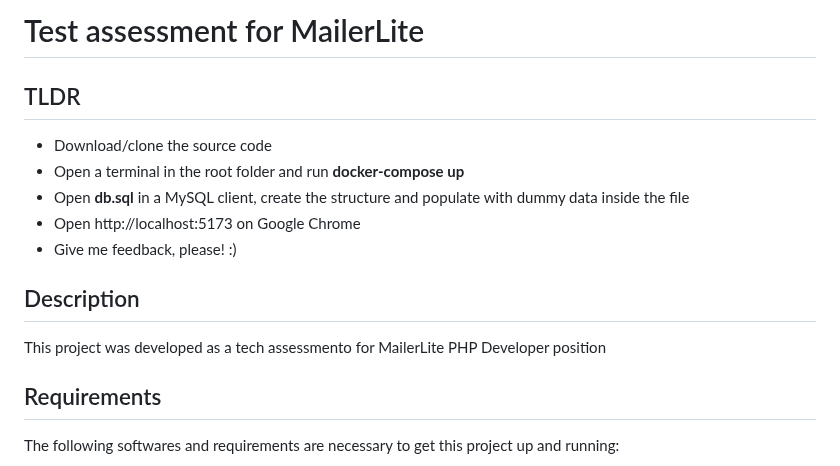
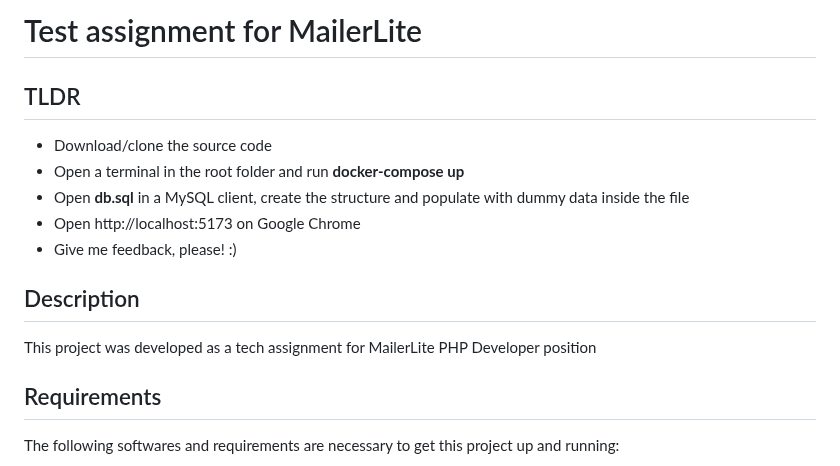
Before and after one commit to lucasluzdev/test_assignment, a Markdown page: README.md, the part around one of its changes. Rendered like a GitHub page.

```diff
--- a/README.md
+++ b/README.md
@@ -1,4 +1,4 @@
-# Test assessment for MailerLite
+# Test assignment for MailerLite
 
 ## TLDR
 - Download/clone the source code
@@ -8,7 +8,7 @@
 - Give me feedback, please! :)
 
 ## Description
-This project was developed as a tech assessmento for MailerLite PHP Developer position
+This project was developed as a tech assignment for MailerLite PHP Developer position
 
 ## Requirements
 The following softwares and requirements are necessary to get this project up and running:
```
Also changed, not shown: other parts of README.md (+12 -0 lines).
